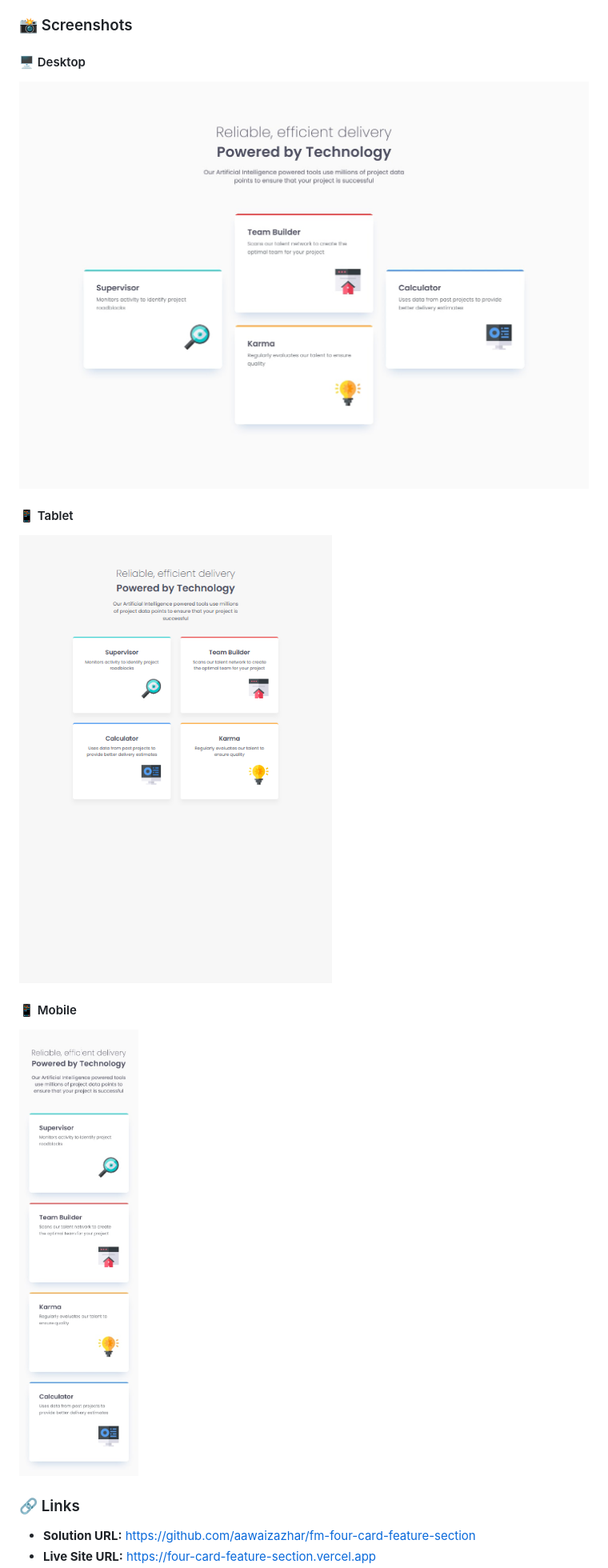
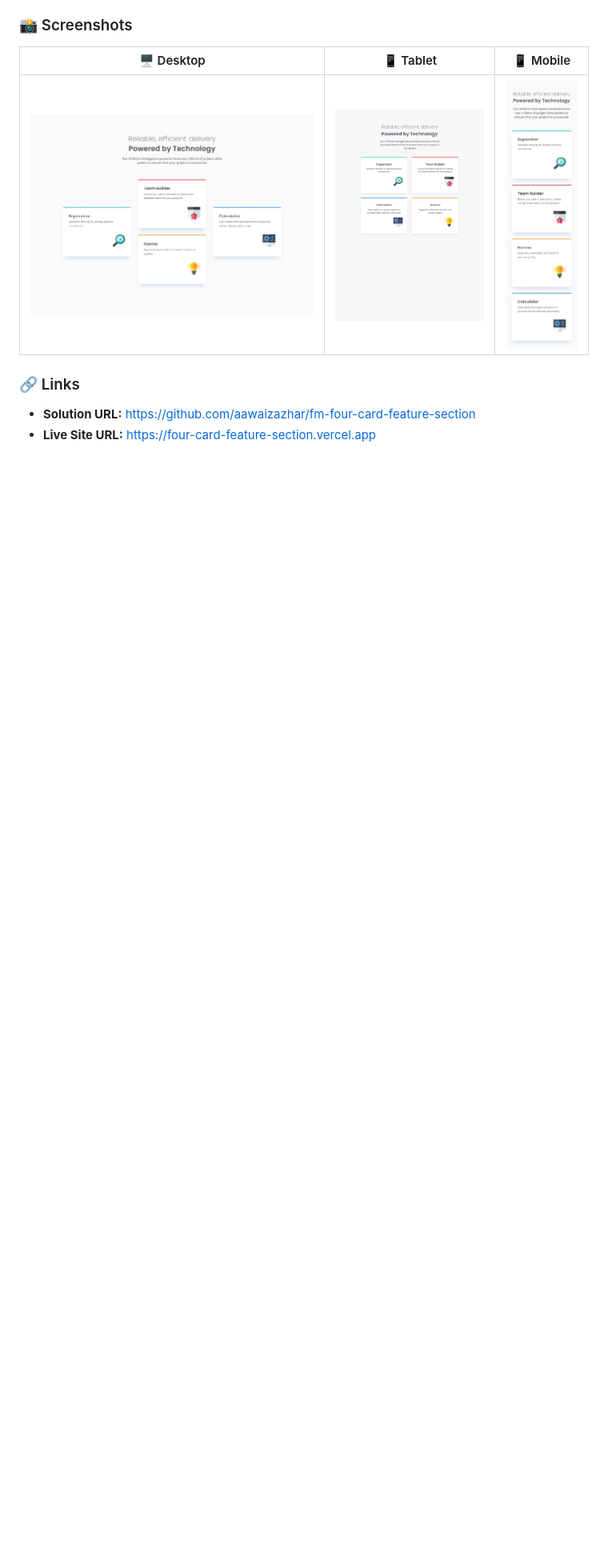
Before and after one commit to aawaizazhar/fm-four-card-feature-section, a Markdown page: README.md, the part around one of its changes. Shown at 80% size. Rendered like a GitHub page; blank space fills up the shorter version.

Commit message:
docs: fix code block with backticks and update screenshots section

```diff
--- a/README.md
+++ b/README.md
@@ -29,14 +29,10 @@ Users should be able to:
 
 ### 📸 Screenshots
 
-#### 🖥️ Desktop
-![Desktop](./screenshots/desktop-screenshot.jpg)
+| 🖥️ Desktop | 📱 Tablet | 📱 Mobile |
+|------------|-----------|-----------|
+| ![Desktop](./screenshots/desktop-screenshot.jpg) | ![Tablet](./screenshots/tablet-screenshot.png) | ![Mobile](./screenshots/mobile-screenshot.jpg) |
 
-#### 📱 Tablet
-![Tablet](./screenshots/tablet-screenshot.png)
-
-#### 📱 Mobile
-![Mobile](./screenshots/mobile-screenshot.jpg)
 
 
 ### 🔗 Links
```
Also changed, not shown: other parts of README.md (+1 -0 lines).
